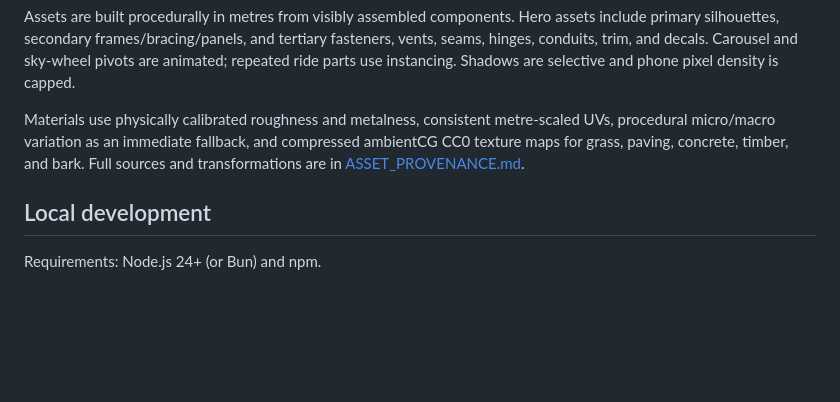
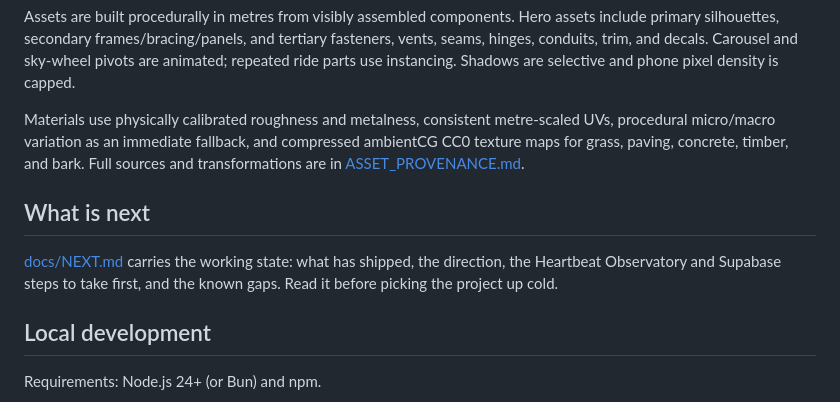
Before and after one commit to JaronKBragg7337/parkworks-tycoon, a Markdown page: README.md, the part around the change. GitHub-like rendering; blank space fills up the shorter version.

```diff
--- a/README.md
+++ b/README.md
@@ -64,6 +64,12 @@ and compressed ambientCG CC0 texture maps for grass, paving, concrete, timber,
 and bark. Full sources and transformations are in
 [ASSET_PROVENANCE.md](ASSET_PROVENANCE.md).
 
+## What is next
+
+[docs/NEXT.md](docs/NEXT.md) carries the working state: what has shipped, the
+direction, the Heartbeat Observatory and Supabase steps to take first, and the
+known gaps. Read it before picking the project up cold.
+
 ## Local development
 
 Requirements: Node.js 24+ (or Bun) and npm.
```
Also changed, not shown: docs/NEXT.md (added, +85 -0 lines).
